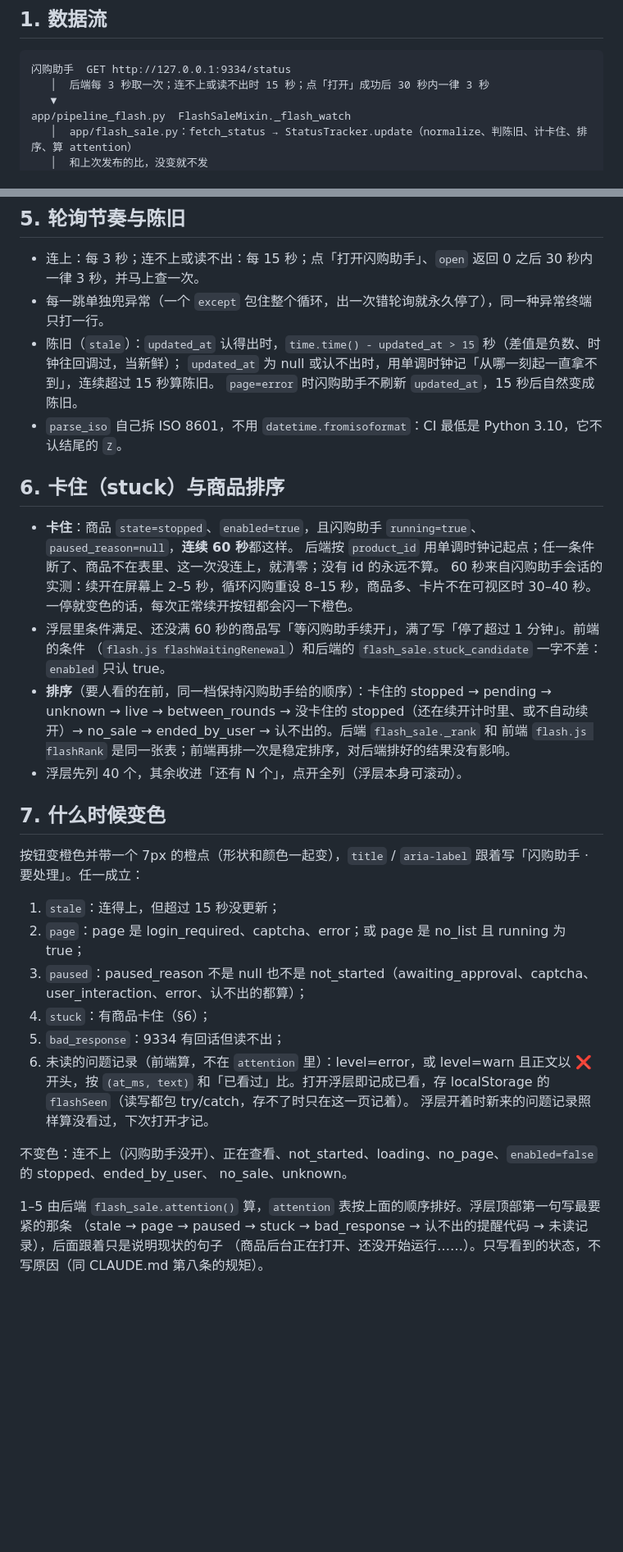
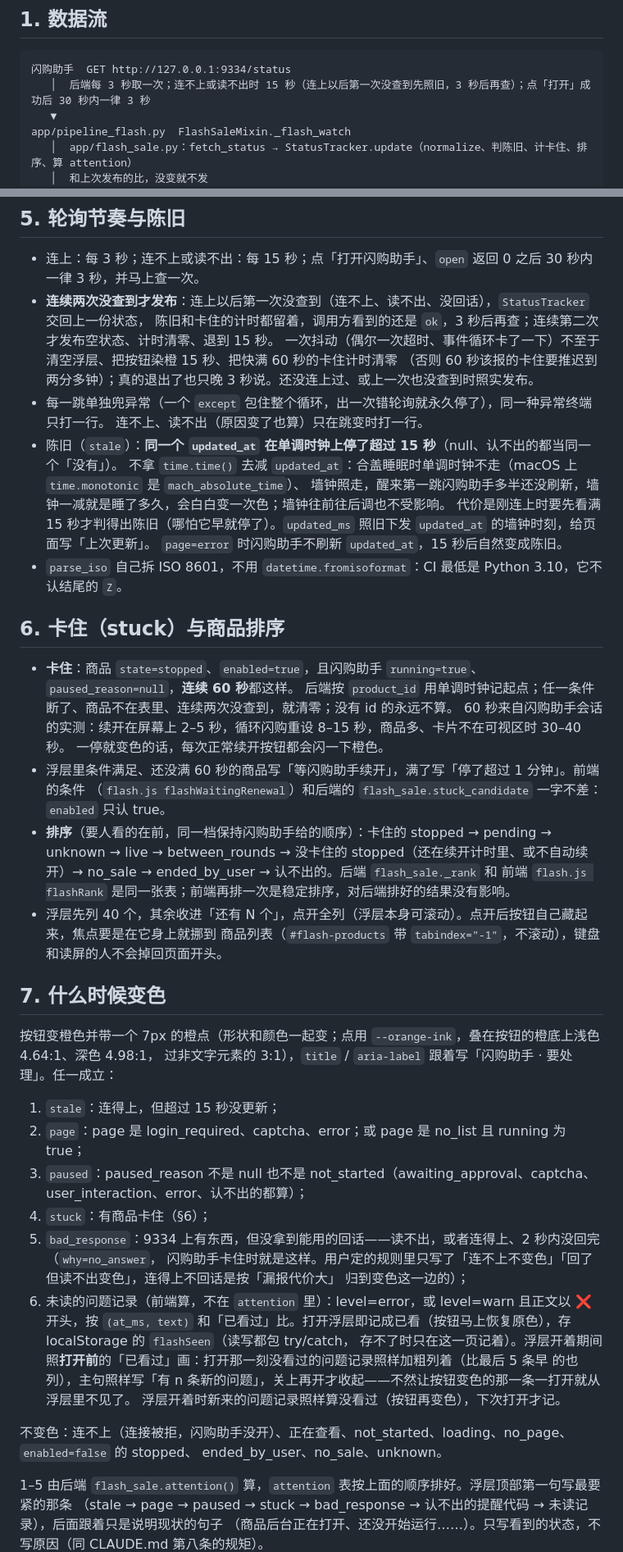
Before and after one commit to EM917/tiktok-live-translator, a Markdown page: docs/flash-sale.md, 2 parts joined by grey strips. Shown at 82% size. Rendered like a GitHub page; blank space fills up the shorter version.

Commit message:
Update docs/flash-sale.md for the review fixes and fix two glossary row references
docs/flash-sale.md now covers: only a refused connection counts as not
running; the why codes and the no-answer line; the second-miss rule;
staleness on the monotonic clock; demo mode not polling; the panel
keeping lines that were new when it opened; focus after "N more"; and
the dot's color and contrast.

docs/i18n-style.md K: "Not started" and "Stopped" pointed at rows #120
and #124, which are the update banner and the viewer-full message. The
phone status row is #126.

Co-Authored-By: Claude Opus 5.5 <noreply@anthropic.com>

````diff
--- a/docs/flash-sale.md
+++ b/docs/flash-sale.md
@@ -11,7 +11,7 @@ README、FAQ 不提这个功能（公开读者拿不到闪购助手）。英文
 
 ```
 闪购助手  GET http://127.0.0.1:9334/status
-   │  后端每 3 秒取一次；连不上或读不出时 15 秒；点「打开」成功后 30 秒内一律 3 秒
+   │  后端每 3 秒取一次；连不上或读不出时 15 秒（连上以后第一次没查到先照旧，3 秒后再查）；点「打开」成功后 30 秒内一律 3 秒
    ▼
 app/pipeline_flash.py  FlashSaleMixin._flash_watch
    │  app/flash_sale.py：fetch_status → StatusTracker.update（normalize、判陈旧、计卡住、排序、算 attention）
@@ -85,16 +91,23 @@ web/app.js（接线、未读、开合） → web/flash.js（文案、排序、
 ## 5. 轮询节奏与陈旧
 
 - 连上：每 3 秒；连不上或读不出：每 15 秒；点「打开闪购助手」、`open` 返回 0 之后 30 秒内一律 3 秒，并马上查一次。
+- **连续两次没查到才发布**：连上以后第一次没查到（连不上、读不出、没回话），`StatusTracker` 交回上一份状态，
+  陈旧和卡住的计时都留着，调用方看到的还是 `ok`，3 秒后再查；连续第二次才发布空状态、计时清零、退到 15 秒。
+  一次抖动（偶尔一次超时、事件循环卡了一下）不至于清空浮层、把按钮染橙 15 秒、把快满 60 秒的卡住计时清零
+  （否则 60 秒该报的卡住要推迟到两分多钟）；真的退出了也只晚 3 秒说。还没连上过、或上一次也没查到时照实发布。
 - 每一跳单独兜异常（一个 `except` 包住整个循环，出一次错轮询就永久停了），同一种异常终端只打一行。
-- 陈旧（`stale`）：`updated_at` 认得出时，`time.time() - updated_at > 15` 秒（差值是负数、时钟往回调过，当新鲜）；
-  `updated_at` 为 null 或认不出时，用单调时钟记「从哪一刻起一直拿不到」，连续超过 15 秒算陈旧。
+  连不上、读不出（原因变了也算）只在跳变时打一行。
+- 陈旧（`stale`）：**同一个 `updated_at` 在单调时钟上停了超过 15 秒**（null、认不出的都当同一个「没有」）。
+  不拿 `time.time()` 去减 `updated_at`：合盖睡眠时单调时钟不走（macOS 上 `time.monotonic` 是 `mach_absolute_time`）、
+  墙钟照走，醒来第一跳闪购助手多半还没刷新，墙钟一减就是睡了多久，会白白变一次色；墙钟往前往后调也不受影响。
+  代价是刚连上时要先看满 15 秒才判得出陈旧（哪怕它早就停了）。`updated_ms` 照旧下发 `updated_at` 的墙钟时刻，给页面写「上次更新」。
   `page=error` 时闪购助手不刷新 `updated_at`，15 秒后自然变成陈旧。
 - `parse_iso` 自己拆 ISO 8601，不用 `datetime.fromisoformat`：CI 最低是 Python 3.10，它不认结尾的 `Z`。
 
 ## 6. 卡住（stuck）与商品排序
 
 - **卡住**：商品 `state=stopped`、`enabled=true`，且闪购助手 `running=true`、`paused_reason=null`，**连续 60 秒**都这样。
-  后端按 `product_id` 用单调时钟记起点；任一条件断了、商品不在表里、这一次没连上，就清零；没有 id 的永远不算。
+  后端按 `product_id` 用单调时钟记起点；任一条件断了、商品不在表里、连续两次没查到，就清零；没有 id 的永远不算。
   60 秒来自闪购助手会话的实测：续开在屏幕上 2–5 秒，循环闪购重设 8–15 秒，商品多、卡片不在可视区时 30–40 秒。
   一停就变色的话，每次正常续开按钮都会闪一下橙色。
 - 浮层里条件满足、还没满 60 秒的商品写「等闪购助手续开」，满了写「停了超过 1 分钟」。前端的条件
@@ -102,23 +115,29 @@ web/app.js（接线、未读、开合） → web/flash.js（文案、排序、
 - **排序**（要人看的在前，同一档保持闪购助手给的顺序）：卡住的 stopped → pending → unknown → live → between_rounds →
   没卡住的 stopped（还在续开计时里、或不自动续开）→ no_sale → ended_by_user → 认不出的。后端 `flash_sale._rank` 和
   前端 `flash.js flashRank` 是同一张表；前端再排一次是稳定排序，对后端排好的结果没有影响。
-- 浮层先列 40 个，其余收进「还有 N 个」，点开全列（浮层本身可滚动）。
+- 浮层先列 40 个，其余收进「还有 N 个」，点开全列（浮层本身可滚动）。点开后按钮自己藏起来，焦点要是在它身上就挪到
+  商品列表（`#flash-products` 带 `tabindex="-1"`，不滚动），键盘和读屏的人不会掉回页面开头。
 
 ## 7. 什么时候变色
 
-按钮变橙色并带一个 7px 的橙点（形状和颜色一起变），`title` / `aria-label` 跟着写「闪购助手 · 要处理」。任一成立：
+按钮变橙色并带一个 7px 的橙点（形状和颜色一起变；点用 `--orange-ink`，叠在按钮的橙底上浅色 4.64:1、深色 4.98:1，
+过非文字元素的 3:1），`title` / `aria-label` 跟着写「闪购助手 · 要处理」。任一成立：
 
 1. `stale`：连得上，但超过 15 秒没更新；
 2. `page`：page 是 login_required、captcha、error；或 page 是 no_list 且 running 为 true；
 3. `paused`：paused_reason 不是 null 也不是 not_started（awaiting_approval、captcha、user_interaction、error、认不出的都算）；
 4. `stuck`：有商品卡住（§6）；
-5. `bad_response`：9334 有回话但读不出；
+5. `bad_response`：9334 上有东西，但没拿到能用的回话——读不出，或者连得上、2 秒内没回完（`why=no_answer`，
+   闪购助手卡住时就是这样。用户定的规则里只写了「连不上不变色」「回了但读不出变色」，连得上不回话是按「漏报代价大」
+   归到变色这一边的）；
 6. 未读的问题记录（前端算，不在 `attention` 里）：level=error，或 level=warn 且正文以 ❌ 开头，按 `(at_ms, text)`
-   和「已看过」比。打开浮层即记成已看，存 localStorage 的 `flashSeen`（读写都包 try/catch，存不了时只在这一页记着）。
-   浮层开着时新来的问题记录照样算没看过，下次打开才记。
+   和「已看过」比。打开浮层即记成已看（按钮马上恢复原色），存 localStorage 的 `flashSeen`（读写都包 try/catch，
+   存不了时只在这一页记着）。浮层开着期间照**打开前**的「已看过」画：打开那一刻没看过的问题记录照样加粗列着（比最后 5 条早
+   的也列），主句照样写「有 n 条新的问题」，关上再开才收起——不然让按钮变色的那一条一打开就从浮层里不见了。
+   浮层开着时新来的问题记录照样算没看过（按钮再变色），下次打开才记。
 
-不变色：连不上（闪购助手没开）、正在查看、not_started、loading、no_page、`enabled=false` 的 stopped、ended_by_user、
-no_sale、unknown。
+不变色：连不上（连接被拒，闪购助手没开）、正在查看、not_started、loading、no_page、`enabled=false` 的 stopped、
+ended_by_user、no_sale、unknown。
 
 1–5 由后端 `flash_sale.attention()` 算，`attention` 表按上面的顺序排好。浮层顶部第一句写最要紧的那条
 （stale → page → paused → stuck → bad_response → 认不出的提醒代码 → 未读记录），后面跟着只是说明现状的句子
````
Also changed, not shown: other parts of docs/flash-sale.md (+10 -3 lines), docs/i18n-style.md (+2 -2 lines).
